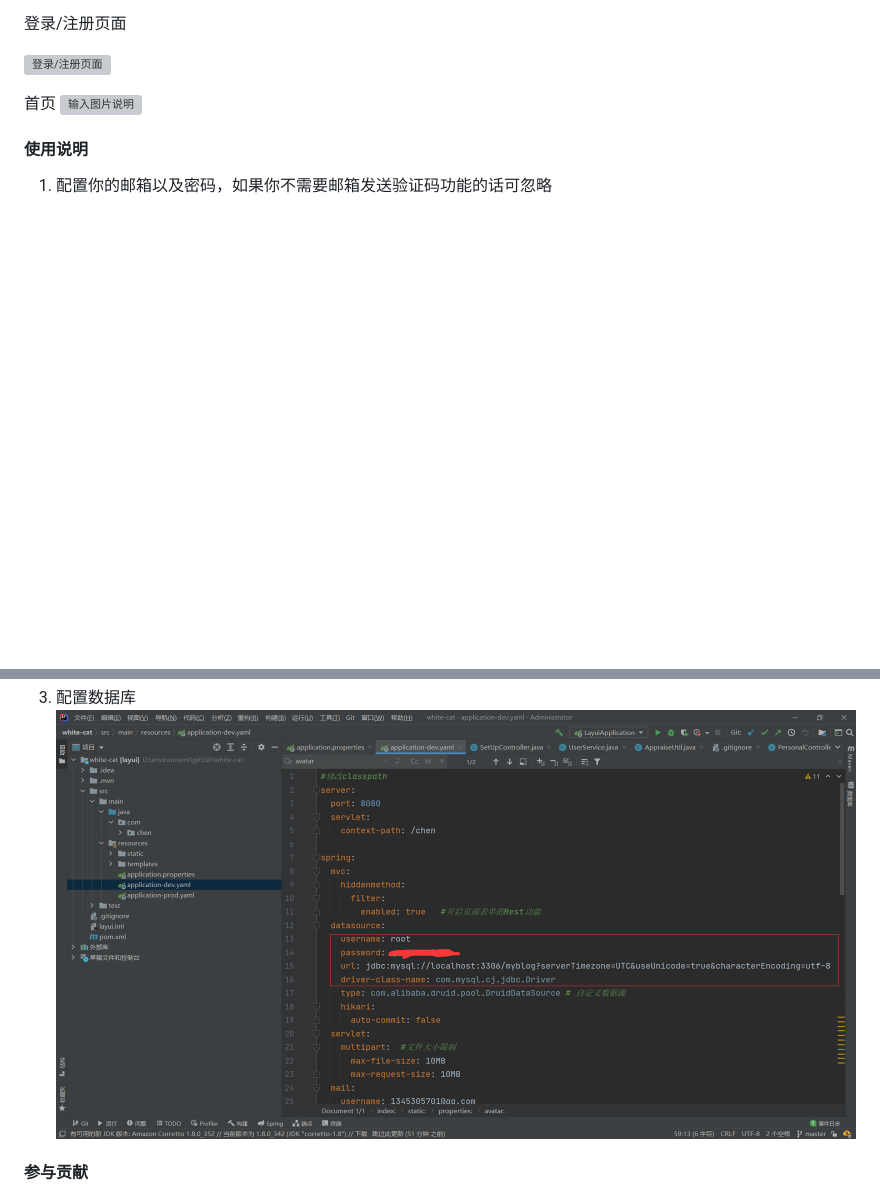
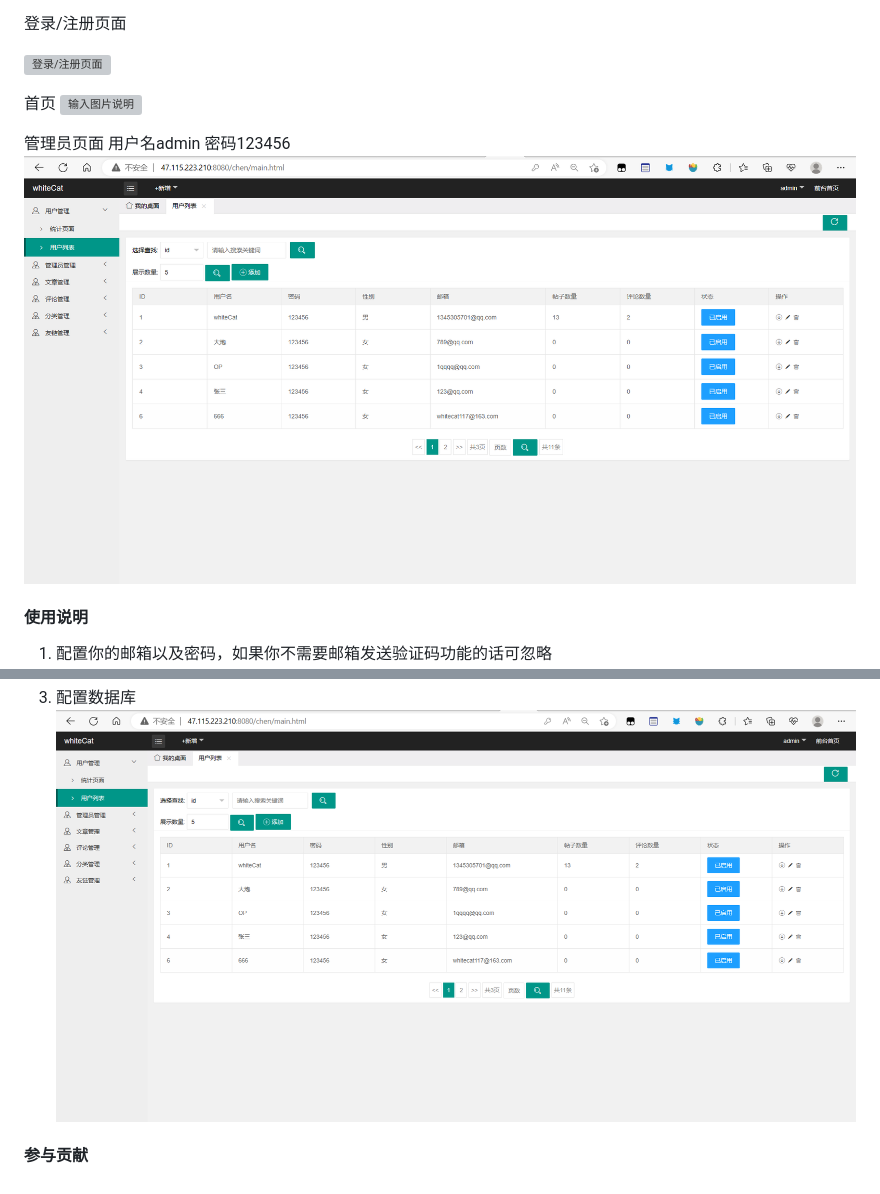
Before and after one commit to alaions/whiteCat, a Markdown page: README.md, 2 parts joined by grey strips. Rendered like a GitHub page; pictures changed too: image.png; blank space fills up the shorter version; grey boxes are pictures that could not be loaded.

Commit message:
update README.md.
Signed-off-by: alaions <11795877+alaions@user.noreply.gitee.com>

```diff
--- a/README.md
+++ b/README.md
@@ -21,6 +21,9 @@ springboot+mybatis+thymeleaf+layui实现，前端页面参考了https://gitee.co
 
 首页
 ![输入图片说明](_3H$Q1_DJ%7DD91NBHHG@EZEA.png)
+
+管理员页面 用户名admin 密码123456
+![输入图片说明](image.png)
 
 #### 使用说明
 
```
